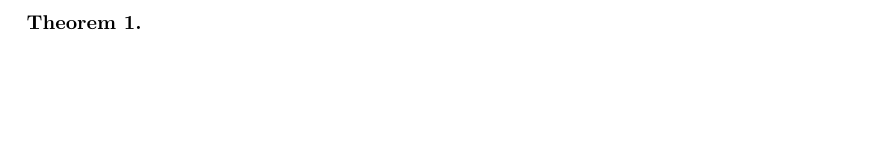
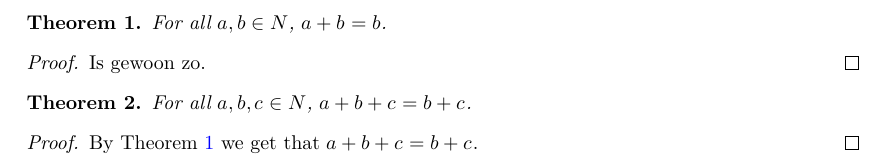
Before and after one commit to ppls-nd-prs/test-project, a LaTeX document (blueprint/src/print.tex, which reads blueprint/src/content.tex): part of page 2 of 2, cut at the place of the change, the shorter picture padded with empty space. Compiled offline with XeLaTeX.

Commit message:
Editted content.tex and Basic.lean

```diff
--- a/blueprint/src/content.tex
+++ b/blueprint/src/content.tex
@@ -7,6 +7,19 @@
 % can start with a \section or \chapter for instance.
 
 \begin{theorem}
-    \lean{stuff}
-    \leanok
+    \lean{thm1}\leanok
+    \label{thm:thm1}
+    For all $a,b \in N$, $a + b = b$.
 \end{theorem}
+
+\begin{proof} Is gewoon zo.
+\end{proof}
+
+\begin{theorem}
+    \lean{thm2}\leanok
+    \label{thm:thm2}
+    For all $a,b,c \in N$, $a + b + c = b + c$.
+\end{theorem}
+
+\begin{proof} \uses{thm1} \leanok By Theorem \ref{thm:thm1} we get that $a + b + c = b + c$.
+\end{proof}
```
Also changed, not shown: 1 other file.
